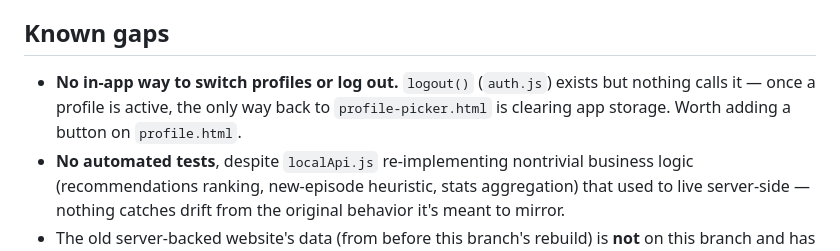
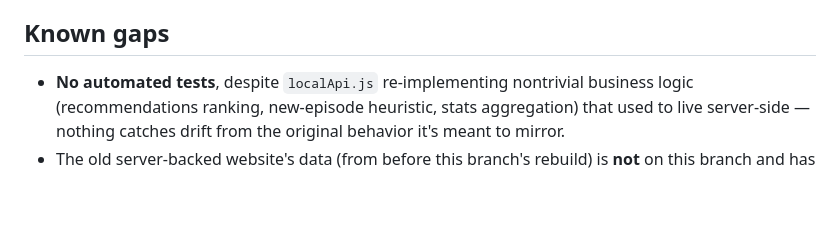
Before and after one commit to EasyBuster200/Movie-and-Show-tracker-App, a Markdown page: CLAUDE.md, the part around the change. GitHub-like rendering; blank space fills up the shorter version.

```diff
--- a/CLAUDE.md
+++ b/CLAUDE.md
@@ -69,6 +69,5 @@ Also: `movies.js`/`shows.js`'s "Popular" rows use `discover/movie|tv?with_origin
 
 ## Known gaps
 
-- **No in-app way to switch profiles or log out.** `logout()` (`auth.js`) exists but nothing calls it — once a profile is active, the only way back to `profile-picker.html` is clearing app storage. Worth adding a button on `profile.html`.
 - **No automated tests**, despite `localApi.js` re-implementing nontrivial business logic (recommendations ranking, new-episode heuristic, stats aggregation) that used to live server-side — nothing catches drift from the original behavior it's meant to mirror.
 - The old server-backed website's data (from before this branch's rebuild) is **not** on this branch and has no migration path into a local profile's IndexedDB — it's a different storage shape entirely. If you need it, check `master`.
```
Also changed, not shown: README.md (added, +112 -0 lines).
